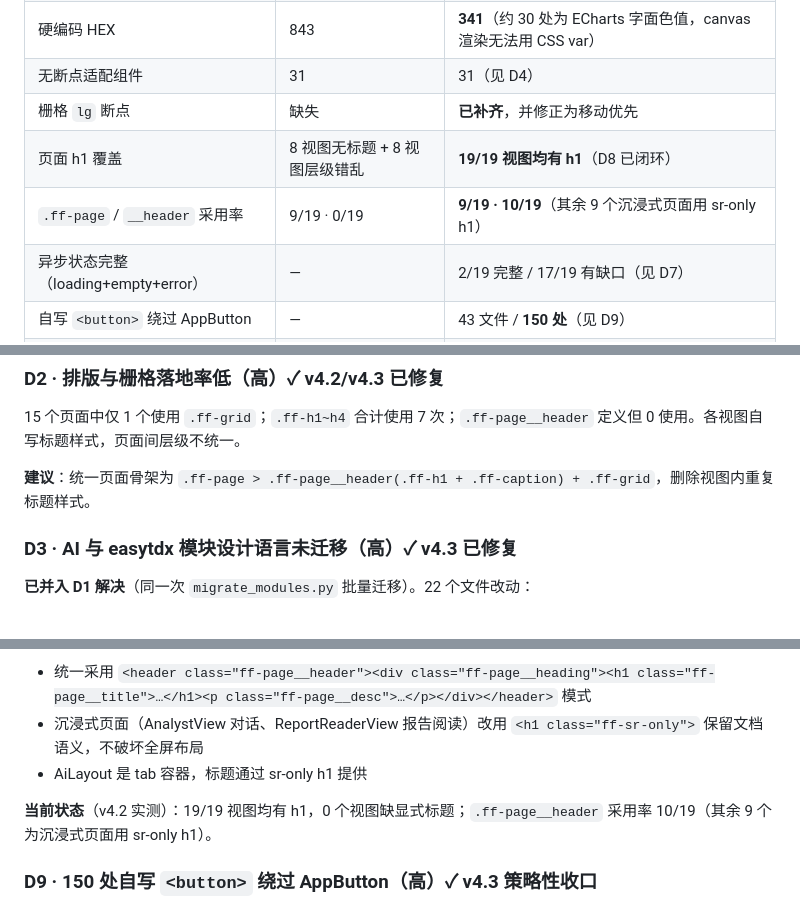
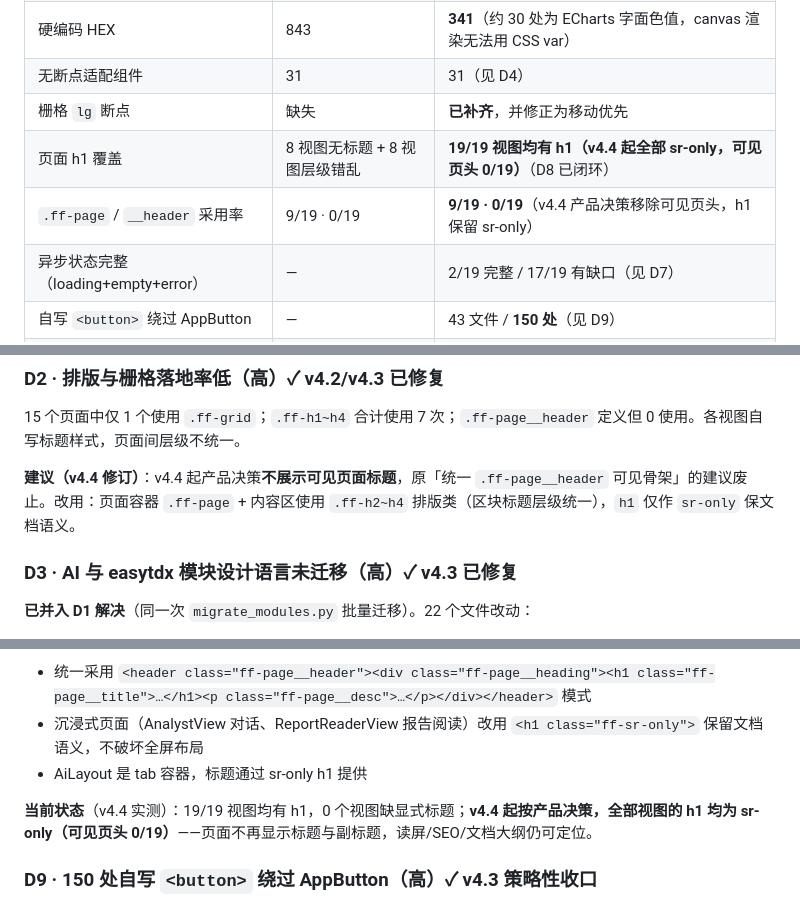
Before and after one commit to i-bugmaker/FinFeed, a Markdown page: web/DESIGN_SYSTEM.md, 3 parts joined by grey strips. Rendered like a GitHub page.

Commit message:
docs(ui): 设计系统同步 v4.4 产品决策——移除可见标题副标题
- §0 版本历史：新增 v4.4 行（移除全部可见标题副标题 + start_monitor.bat 启动前重建 dist）
- §9 基线表：h1 覆盖更新为「19/19 均有 h1，v4.4 起全部 sr-only」；
  .ff-page__header 采用率 10/19 → 0/19（产品决策移除可见页头）
- §10 D2：原「统一 .ff-page__header 可见骨架」建议废止，改为
  「.ff-page 容器 + 内容区 .ff-h2~h4 + h1 仅 sr-only」
- §10 D8：当前状态更新为 v4.4 实测（可见页头 0/19，h1 全部 sr-only）

```diff
--- a/web/DESIGN_SYSTEM.md
+++ b/web/DESIGN_SYSTEM.md
@@ -349,8 +350,8 @@ python web/scripts/shoot_ui.py --base http://127.0.0.1:5199
 | 硬编码 HEX | 843 | **341**（约 30 处为 ECharts 字面色值，canvas 渲染无法用 CSS var） |
 | 无断点适配组件 | 31 | 31（见 D4） |
 | 栅格 `lg` 断点 | 缺失 | **已补齐**，并修正为移动优先 |
-| 页面 h1 覆盖 | 8 视图无标题 + 8 视图层级错乱 | **19/19 视图均有 h1**（D8 已闭环） |
-| `.ff-page` / `__header` 采用率 | 9/19 · 0/19 | **9/19 · 10/19**（其余 9 个沉浸式页面用 sr-only h1） |
+| 页面 h1 覆盖 | 8 视图无标题 + 8 视图层级错乱 | **19/19 视图均有 h1（v4.4 起全部 sr-only，可见页头 0/19）**（D8 已闭环） |
+| `.ff-page` / `__header` 采用率 | 9/19 · 0/19 | **9/19 · 0/19**（v4.4 产品决策移除可见页头，h1 保留 sr-only） |
 | 异步状态完整（loading+empty+error） | — | 2/19 完整 / 17/19 有缺口（见 D7） |
 | 自写 `<button>` 绕过 AppButton | — | 43 文件 / **150 处**（见 D9） |
 | 自写 `<svg>` 绕过 AppIcon | — | **0 处**（图标纪律标杆） |
@@ -394,7 +395,7 @@ python web/scripts/shoot_ui.py --base http://127.0.0.1:5199
 
 15 个页面中仅 1 个使用 `.ff-grid`；`.ff-h1~h4` 合计使用 7 次；`.ff-page__header` 定义但 0 使用。各视图自写标题样式，页面间层级不统一。
 
-**建议**：统一页面骨架为 `.ff-page > .ff-page__header(.ff-h1 + .ff-caption) + .ff-grid`，删除视图内重复标题样式。
+**建议（v4.4 修订）**：v4.4 起产品决策**不展示可见页面标题**，原「统一 `.ff-page__header` 可见骨架」的建议废止。改用：页面容器 `.ff-page` + 内容区使用 `.ff-h2~h4` 排版类（区块标题层级统一），`h1` 仅作 `sr-only` 保文档语义。
 
 ### D3 · AI 与 easytdx 模块设计语言未迁移（高）<span style="color:#059669">✓ v4.3 已修复</span>
 
@@ -462,7 +463,7 @@ python web/scripts/shoot_ui.py --base http://127.0.0.1:5199
 - 沉浸式页面（AnalystView 对话、ReportReaderView 报告阅读）改用 `<h1 class="ff-sr-only">` 保留文档语义，不破坏全屏布局
 - AiLayout 是 tab 容器，标题通过 sr-only h1 提供
 
-**当前状态**（v4.2 实测）：19/19 视图均有 h1，0 个视图缺显式标题；`.ff-page__header` 采用率 10/19（其余 9 个为沉浸式页面用 sr-only h1）。
+**当前状态**（v4.4 实测）：19/19 视图均有 h1，0 个视图缺显式标题；**v4.4 起按产品决策，全部视图的 h1 均为 sr-only（可见页头 0/19）**——页面不再显示标题与副标题，读屏/SEO/文档大纲仍可定位。
 
 ### D9 · 150 处自写 `<button>` 绕过 AppButton（高）<span style="color:#059669">✓ v4.3 策略性收口</span>
 
```
Also changed, not shown: other parts of web/DESIGN_SYSTEM.md (+1 -0 lines).
